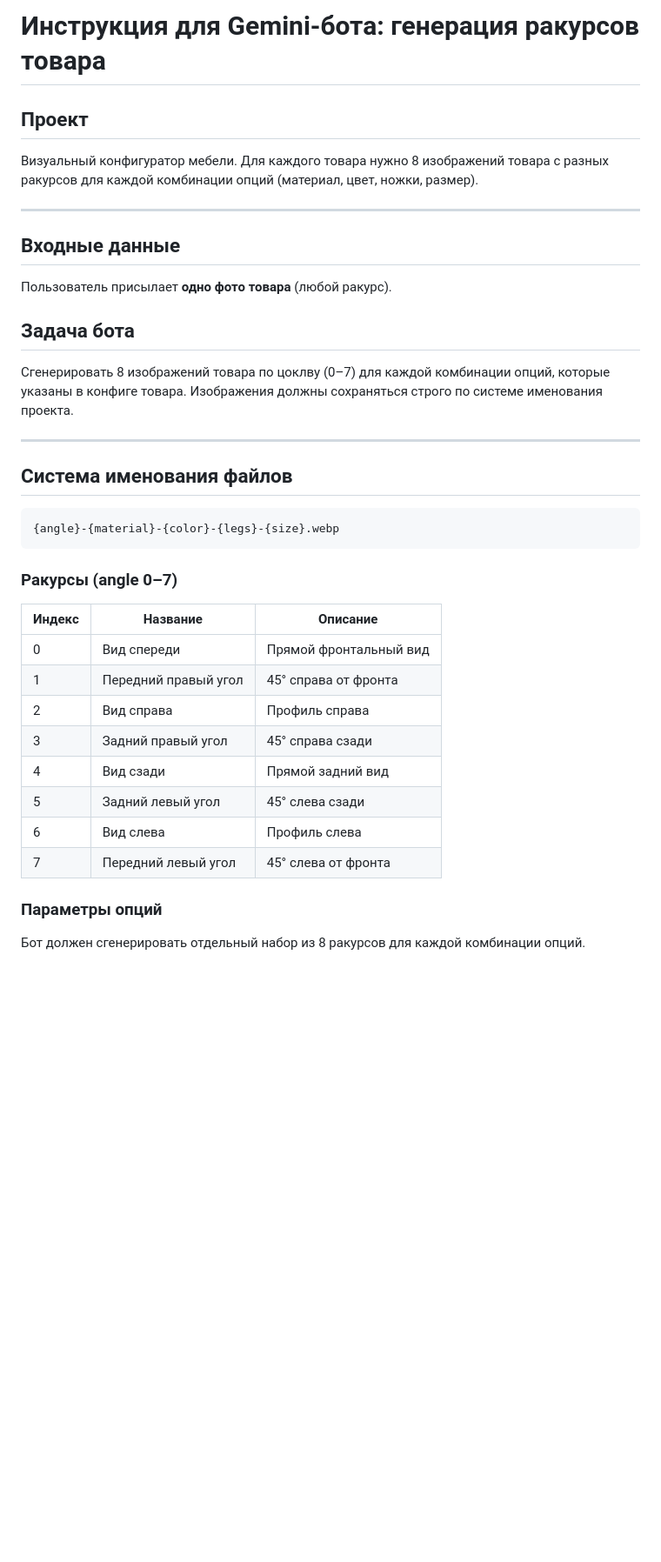
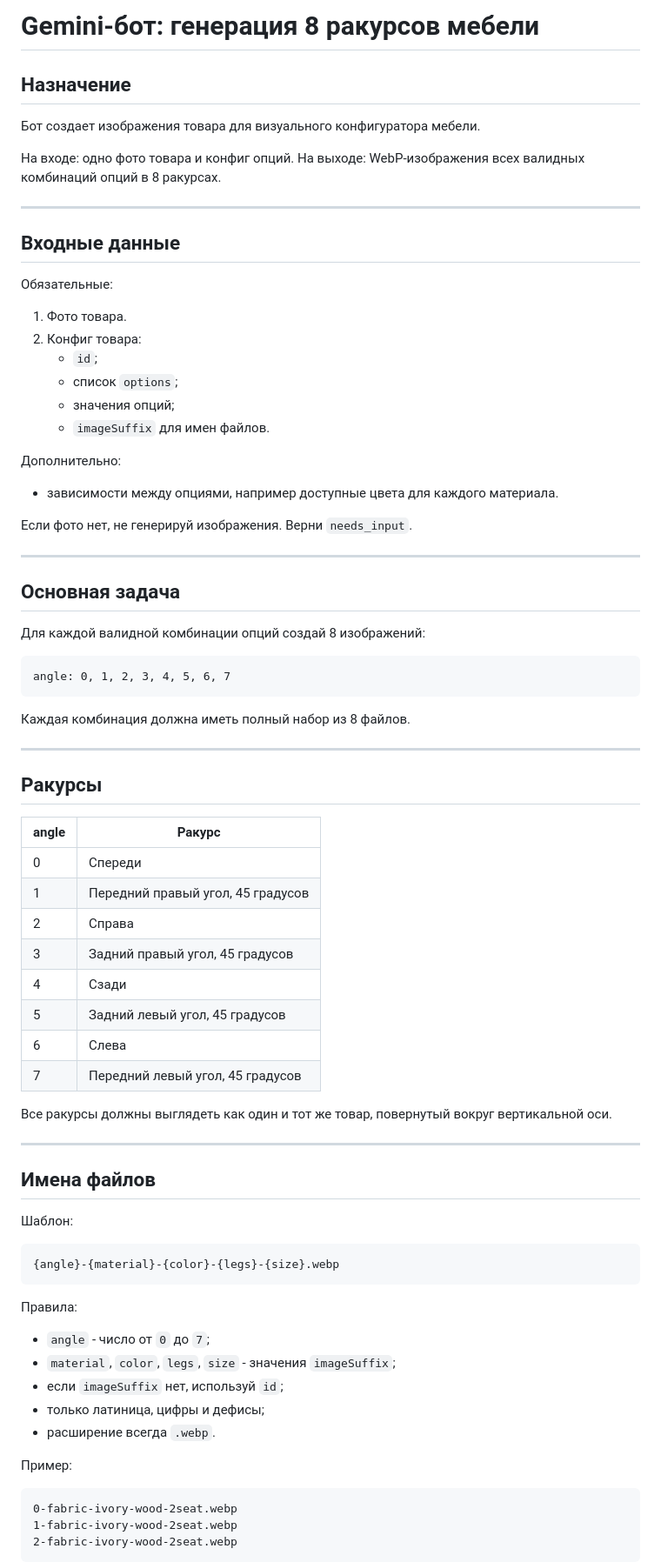
Before and after one commit to Murkin1980/furniture-configurator, a Markdown page: docs/gemini-bot-instruction.md, the part around one of its changes. Shown at 87% size. GitHub-like rendering; blank space fills up the shorter version.

````diff
--- a/docs/gemini-bot-instruction.md
+++ b/docs/gemini-bot-instruction.md
@@ -1,40 +1,83 @@
-# Инструкция для Gemini-бота: генерация ракурсов товара
+# Gemini-бот: генерация 8 ракурсов мебели
 
-## Проект
-Визуальный конфигуратор мебели. Для каждого товара нужно 8 изображений товара с разных ракурсов для каждой комбинации опций (материал, цвет, ножки, размер).
+## Назначение
+
+Бот создает изображения товара для визуального конфигуратора мебели.
+
+На входе: одно фото товара и конфиг опций.
+На выходе: WebP-изображения всех валидных комбинаций опций в 8 ракурсах.
 
 ---
 
 ## Входные данные
 
-Пользователь присылает **одно фото товара** (любой ракурс).
+Обязательные:
 
-## Задача бота
+1. Фото товара.
+2. Конфиг товара:
+   - `id`;
+   - список `options`;
+   - значения опций;
+   - `imageSuffix` для имен файлов.
 
-Сгенерировать 8 изображений товара по цоклву (0–7) для каждой комбинации опций, которые указаны в конфиге товара. Изображения должны сохраняться строго по системе именования проекта.
+Дополнительно:
+
+- зависимости между опциями, например доступные цвета для каждого материала.
+
+Если фото нет, не генерируй изображения. Верни `needs_input`.
 
 ---
 
-## Система именования файлов
+## Основная задача
 
+Для каждой валидной комбинации опций создай 8 изображений:
+
+```text
+angle: 0, 1, 2, 3, 4, 5, 6, 7
 ```
+
+Каждая комбинация должна иметь полный набор из 8 файлов.
+
+---
+
+## Ракурсы
+
+| angle | Ракурс |
+|-------|--------|
+| 0 | Спереди |
+| 1 | Передний правый угол, 45 градусов |
+| 2 | Справа |
+| 3 | Задний правый угол, 45 градусов |
+| 4 | Сзади |
+| 5 | Задний левый угол, 45 градусов |
+| 6 | Слева |
+| 7 | Передний левый угол, 45 градусов |
+
+Все ракурсы должны выглядеть как один и тот же товар, повернутый вокруг вертикальной оси.
+
+---
+
+## Имена файлов
+
+Шаблон:
+
+```text
 {angle}-{material}-{color}-{legs}-{size}.webp
 ```
 
-### Ракурсы (angle 0–7)
+Правила:
 
-| Индекс | Название | Описание |
-|--------|----------|----------|
-| 0 | Вид спереди | Прямой фронтальный вид |
-| 1 | Передний правый угол | 45° справа от фронта |
-| 2 | Вид справа | Профиль справа |
-| 3 | Задний правый угол | 45° справа сзади |
-| 4 | Вид сзади | Прямой задний вид |
-| 5 | Задний левый угол | 45° слева сзади |
-| 6 | Вид слева | Профиль слева |
-| 7 | Передний левый угол | 45° слева от фронта |
+- `angle` - число от `0` до `7`;
+- `material`, `color`, `legs`, `size` - значения `imageSuffix`;
+- если `imageSuffix` нет, используй `id`;
+- только латиница, цифры и дефисы;
+- расширение всегда `.webp`.
 
-### Параметры опций
+Пример:
 
-Бот должен сгенерировать отдельный набор из 8 ракурсов для каждой комбинации опций.
+```text
+0-fabric-ivory-wood-2seat.webp
+1-fabric-ivory-wood-2seat.webp
+2-fabric-ivory-wood-2seat.webp
+```
 
````
Also changed, not shown: other parts of docs/gemini-bot-instruction.md (+132 -76 lines).
